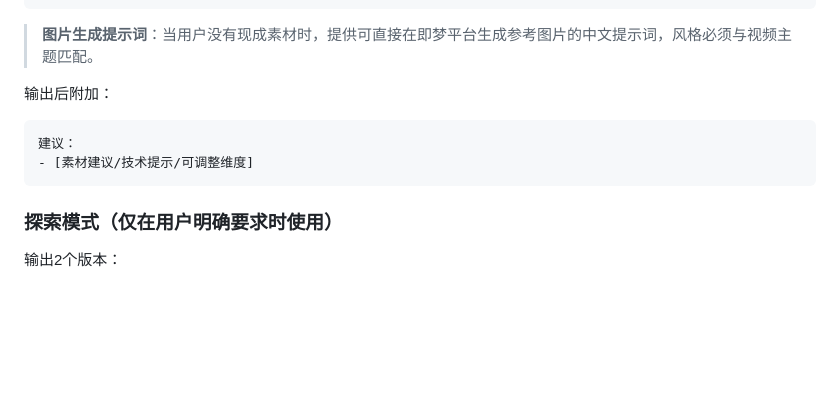
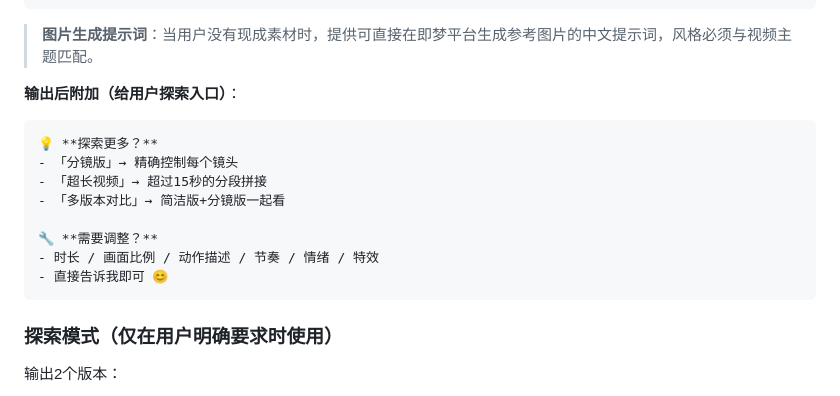
Before and after one commit to lmr1123/seedance-video-prompt, a Markdown page: SKILL.md, the part around the change. Rendered like a GitHub page; blank space fills up the shorter version.

Commit message:
docs: 优化输出规范，增加用户探索入口提示
- 默认输出1个最优版本
- 附加探索提示：分镜版/超长视频/多版本对比
- 附加调整提示：时长/画面比例/动作/节奏/情绪/特效

🤖 Generated with [Claude Code](https://claude.com/claude-code)

Co-Authored-By: Claude <noreply@anthropic.com>

````diff
--- a/SKILL.md
+++ b/SKILL.md
@@ -466,10 +466,16 @@ Seedance 2.0 单次生成上限为15秒。超过15秒的视频需要**分段生
 
 > **图片生成提示词**：当用户没有现成素材时，提供可直接在即梦平台生成参考图片的中文提示词，风格必须与视频主题匹配。
 
-输出后附加：
+**输出后附加（给用户探索入口）**：
 ```
-建议：
-- [素材建议/技术提示/可调整维度]
+💡 **探索更多？**
+- 「分镜版」→ 精确控制每个镜头
+- 「超长视频」→ 超过15秒的分段拼接
+- 「多版本对比」→ 简洁版+分镜版一起看
+
+🔧 **需要调整？**
+- 时长 / 画面比例 / 动作描述 / 节奏 / 情绪 / 特效
+- 直接告诉我即可 😊
 ```
 
 ### 探索模式（仅在用户明确要求时使用）
````
